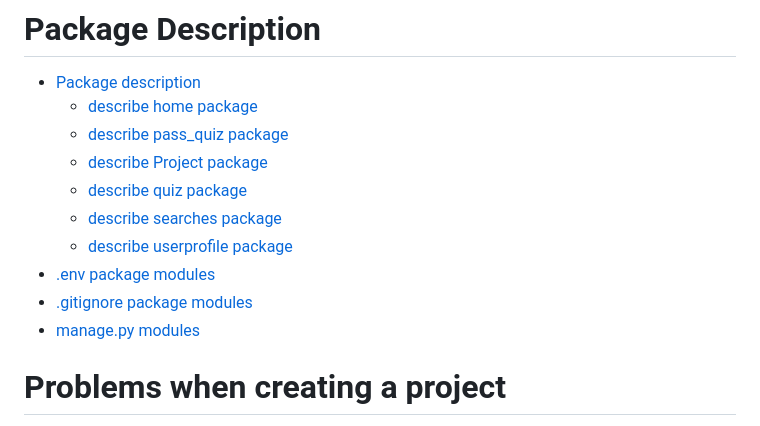
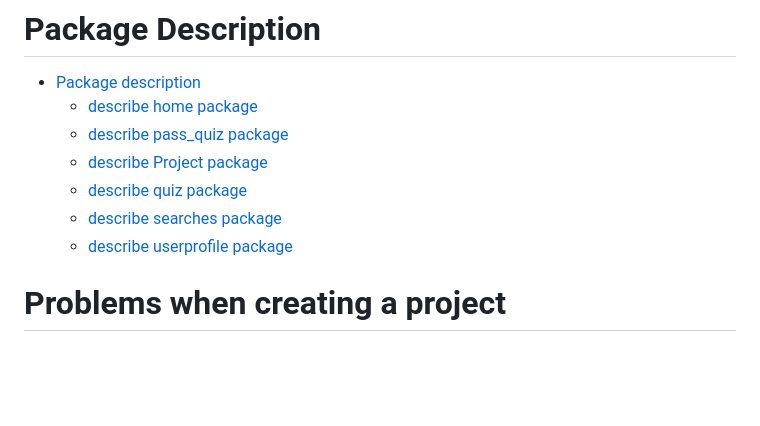
Before and after one commit to Pranichek/WebQuiz, a Markdown page: README.md, the part around the change. GitHub-like rendering; blank space fills up the shorter version.

```diff
--- a/README.md
+++ b/README.md
@@ -41,9 +41,6 @@
     - [describe quiz package](#quiz)
     - [describe searches package](#searches)
     - [describe userprofile package](#userprofile)
-- [.env package modules](#env)
-- [.gitignore package modules](#gitignore)
-- [manage.py modules](#manage)
 
 
 # Problems when creating a project
```
